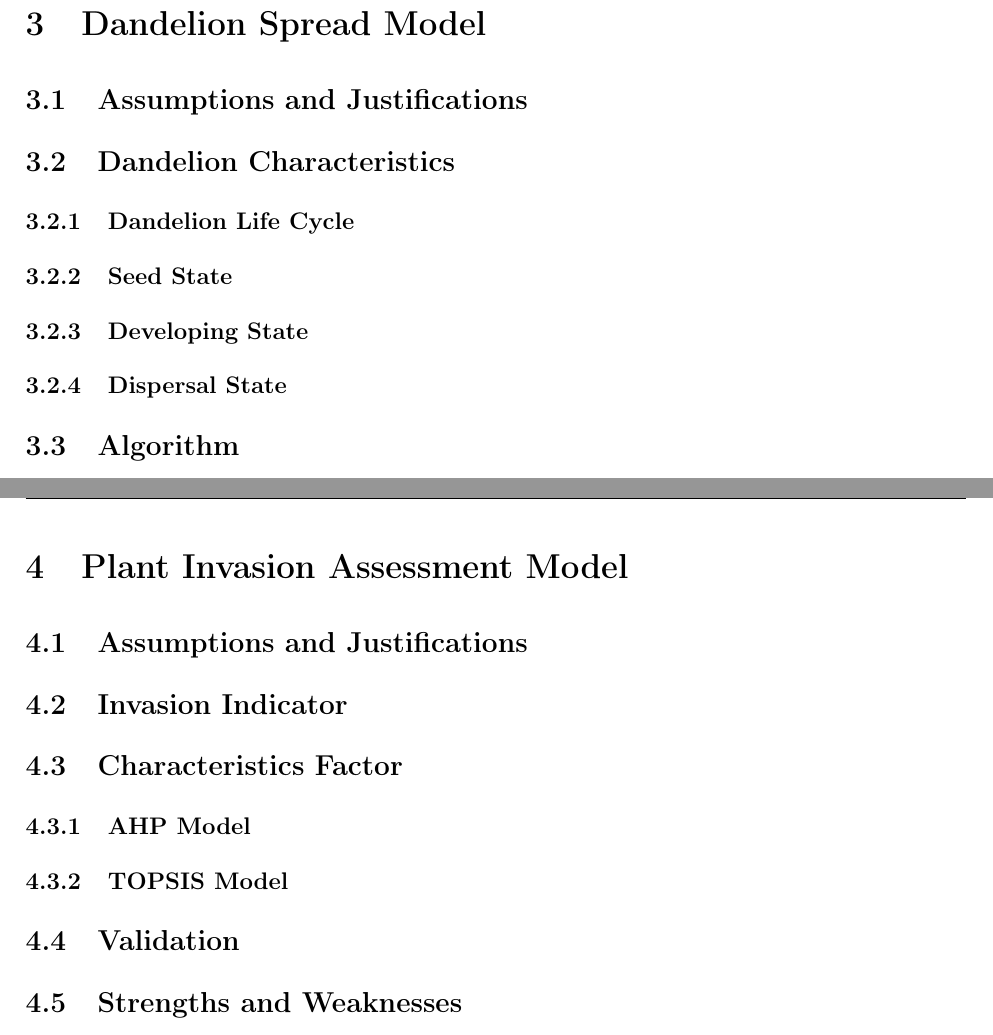
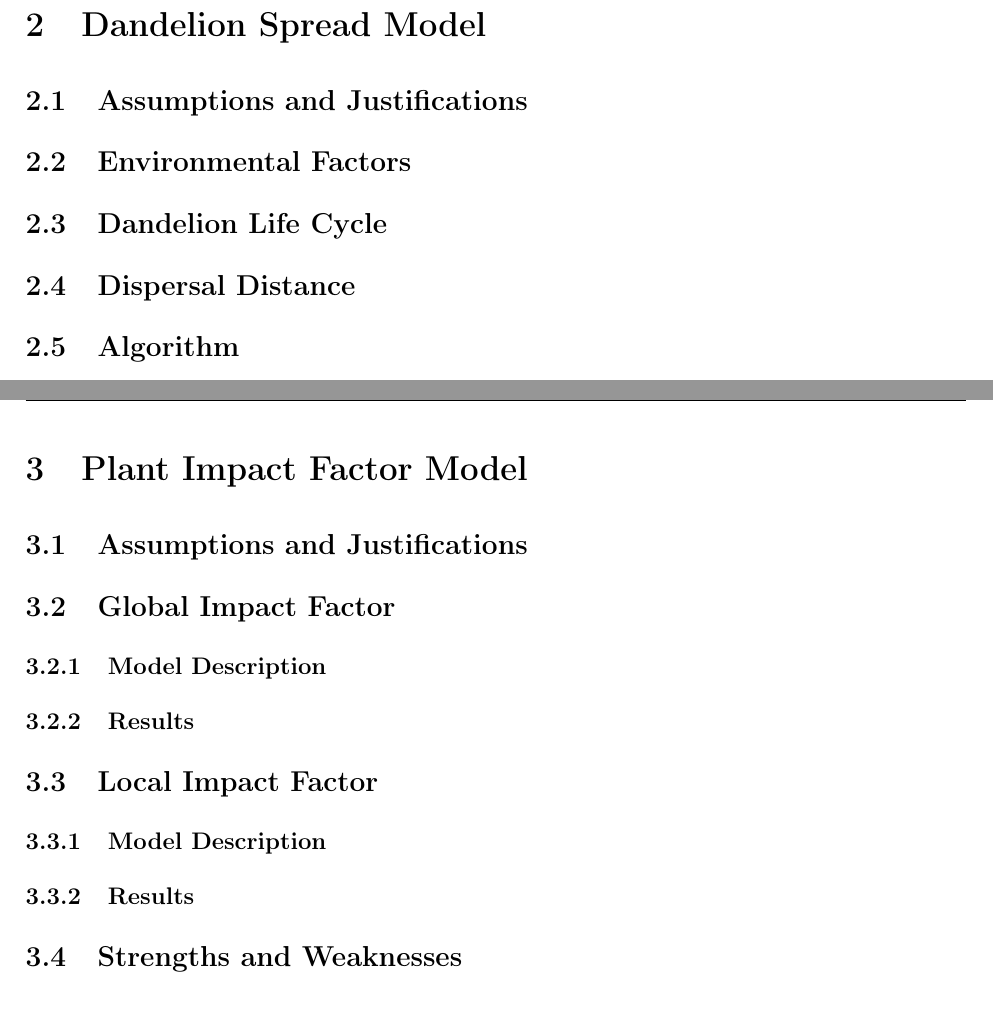
Before and after one commit to SiqiPan2008/2023HiMCM, a LaTeX paper (13643.tex): two parts of pages 4 and 5 of 5 before the commit and two parts of pages 3 and 4 of 4 after it, joined at a grey line, cut so that both start at the same text. Compiled offline with pdfLaTeX.

Commit message:
Update outline

```diff
--- a/13643.tex
+++ b/13643.tex
@@ -40,15 +32,11 @@
 
 	\subsection{Assumptions and Justifications}
 
-	\subsection{Dandelion Characteristics}
+	\subsection{Environmental Factors}
 
-		\subsubsection{Dandelion Life Cycle}
+	\subsection{Dandelion Life Cycle}
 
-		\subsubsection{Seed State}
-
-		\subsubsection{Developing State}
-
-		\subsubsection{Dispersal State}
+	\subsection{Dispersal Distance}
 
 	\subsection{Algorithm}
 
@@ -74,19 +62,21 @@
 
 		some random text
 
-\section{Plant Invasion Assessment Model}
+\section{Plant Impact Factor Model}
 
 	\subsection{Assumptions and Justifications}
 
-	\subsection{Invasion Indicator}
+	\subsection{Global Impact Factor}
 
-	\subsection{Characteristics Factor}
+		\subsubsection{Model Description}
 
-		\subsubsection{AHP Model}
+		\subsubsection{Results}
 
-		\subsubsection{TOPSIS Model}
+	\subsection{Local Impact Factor}
 
-	\subsection{Validation}
+		\subsubsection{Model Description}
+
+		\subsubsection{Results}
 
 	\subsection{Strengths and Weaknesses}
 
```
Also changed, not shown: 13643.tex (8 more changed lines).
